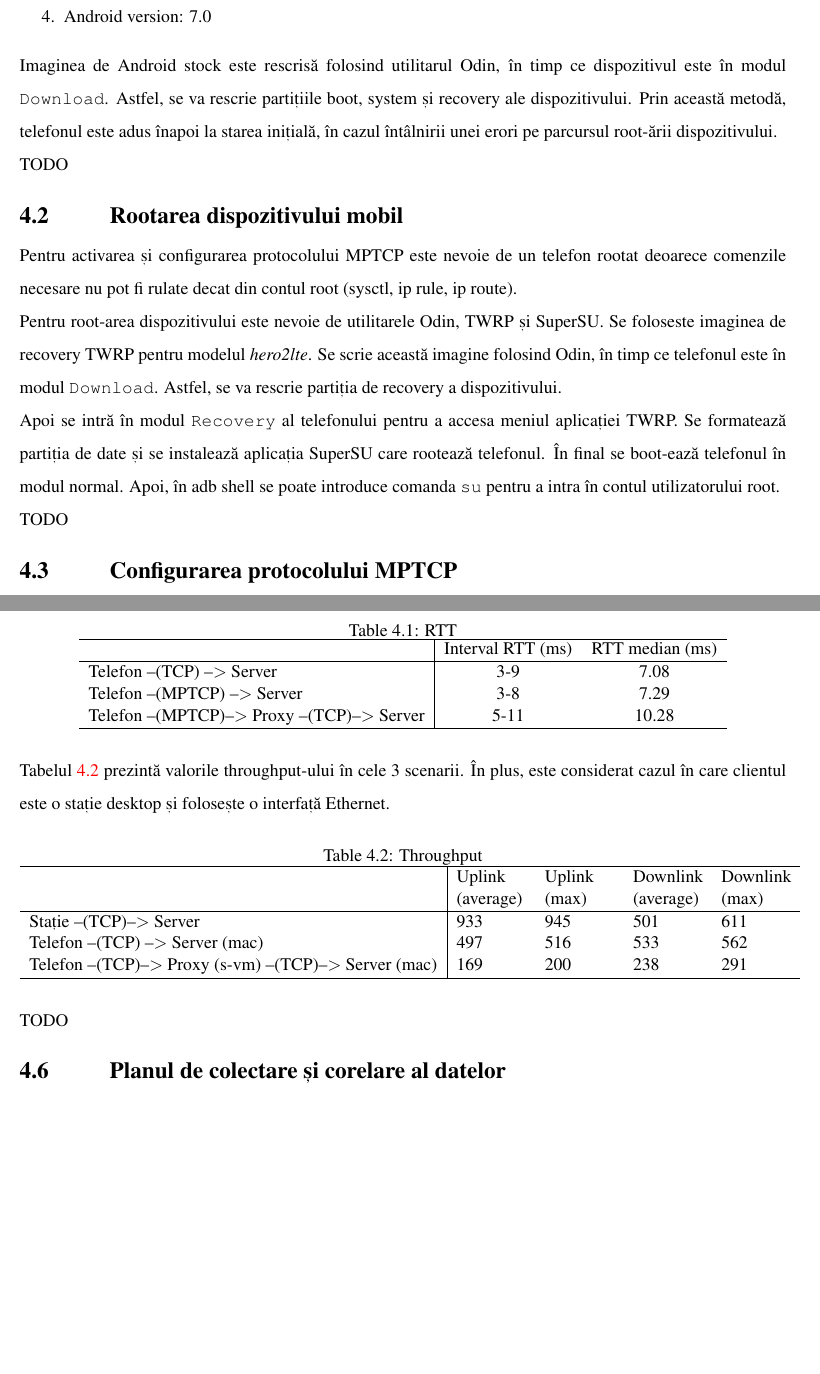
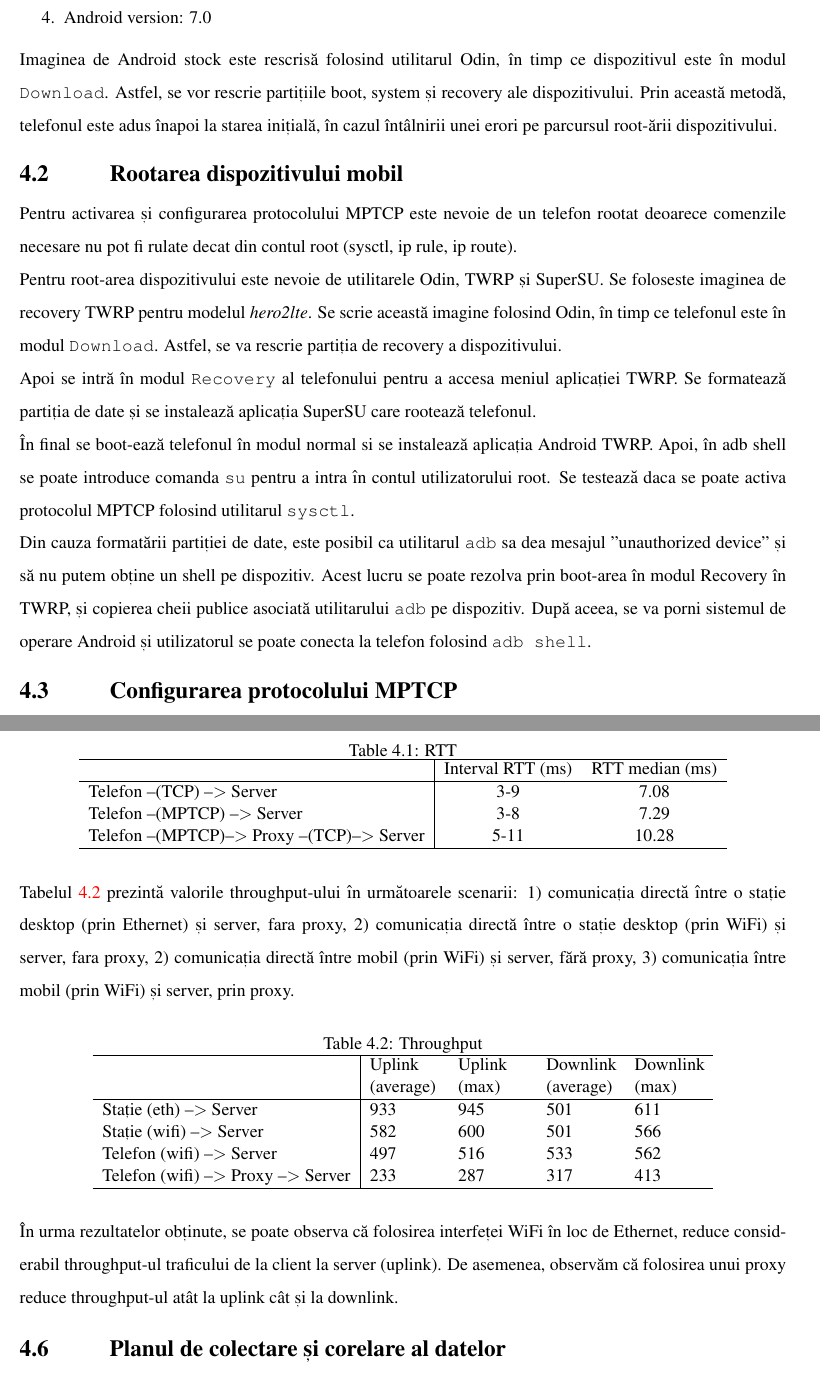
Before and after one commit to 45G/raportare, a LaTeX document (2017/main.tex, which reads 2017/chapters/mptcp_android.tex): two parts of pages 6 and 9 of 11, joined at a grey line, cut so that both start at the same text, the shorter picture padded with empty space. Compiled offline with pdfLaTeX.

Commit message:
Added new experimental data

```diff
--- a/2017/chapters/mptcp_android.tex
+++ b/2017/chapters/mptcp_android.tex
@@ -10,9 +10,7 @@ Imaginea de Android (stock ROM) folosită este identificată prin urmatoarele:
 	\item Android version: 7.0
 \end{enumerate}
 
-Imaginea de Android stock este rescrisă folosind utilitarul Odin, în timp ce dispozitivul este în modul \texttt{Download}. Astfel, se va rescrie partițiile boot, system și recovery ale dispozitivului. Prin această metodă, telefonul este adus înapoi la starea inițială, în cazul întâlnirii unei erori pe parcursul root-ării dispozitivului.
-
-TODO
+Imaginea de Android stock este rescrisă folosind utilitarul Odin, în timp ce dispozitivul este în modul \texttt{Download}. Astfel, se vor rescrie partițiile boot, system și recovery ale dispozitivului. Prin această metodă, telefonul este adus înapoi la starea inițială, în cazul întâlnirii unei erori pe parcursul root-ării dispozitivului.
 
 \section{Rootarea dispozitivului mobil}
 
@@ -20,9 +18,11 @@ Pentru activarea și configurarea protocolului MPTCP este nevoie de un telefon r
 
 Pentru root-area dispozitivului este nevoie de utilitarele Odin, TWRP și SuperSU. Se foloseste imaginea de recovery TWRP pentru modelul \emph{hero2lte}. Se scrie această imagine folosind Odin, în timp ce telefonul este în modul \texttt{Download}. Astfel, se va rescrie partiția de recovery a dispozitivului.
 
-Apoi se intră în modul \texttt{Recovery} al telefonului pentru a accesa meniul aplicației TWRP. Se formatează partiția de date și se instalează aplicația SuperSU care rootează telefonul. În final se boot-ează telefonul în modul normal. Apoi, în adb shell se poate introduce comanda \texttt{su} pentru a intra în contul utilizatorului root.
+Apoi se intră în modul \texttt{Recovery} al telefonului pentru a accesa meniul aplicației TWRP. Se formatează partiția de date și se instalează aplicația SuperSU care rootează telefonul.
 
-TODO
+În final se boot-ează telefonul în modul normal si se instalează aplicația Android TWRP. Apoi, în adb shell se poate introduce comanda \texttt{su} pentru a intra în contul utilizatorului root. Se testează daca se poate activa protocolul MPTCP folosind utilitarul \texttt{sysctl}.
+
+Din cauza formatării partiției de date, este posibil ca utilitarul \texttt{adb} sa dea mesajul "unauthorized device" și să nu putem obține un shell pe dispozitiv. Acest lucru se poate rezolva prin boot-area în modul Recovery în TWRP, și copierea cheii publice asociată utilitarului \texttt{adb} pe dispozitiv. După aceea, se va porni sistemul de operare Android și utilizatorul se poate conecta la telefon folosind \texttt{adb shell}.
 
 \section{Configurarea protocolului MPTCP}
 
@@ -93,7 +93,7 @@ Telefon --(MPTCP)--$>$ Proxy --(TCP)--$>$ Server & 5-11  & 10.28 \\
 \end{tabular}
 \end{table}
 
-Tabelul \ref{tab:throughput} prezintă valorile throughput-ului în cele 3 scenarii. În plus, este considerat cazul în care clientul este o stație desktop și folosește o interfață Ethernet.
+Tabelul \ref{tab:throughput} prezintă valorile throughput-ului în următoarele scenarii: 1) comunicația directă între o stație desktop (prin Ethernet) și server, fara proxy, 2) comunicația directă între o stație desktop (prin WiFi) și server, fara proxy, 2) comunicația directă între mobil (prin WiFi) și server, fără proxy, 3) comunicația între mobil (prin WiFi) și server, prin proxy.
 
 \begin{table}[h]
 \centering
@@ -103,19 +103,15 @@ Tabelul \ref{tab:throughput} prezintă valorile throughput-ului în cele 3 scena
 \hline
 & Uplink (average) & Uplink (max) & Downlink (average) & Downlink (max) \\
 \hline
-Stație --(TCP)--$>$ Server & 933 & 945 & 501 & 611 \\
-Telefon --(TCP) --$>$ Server (mac) & 497 & 516 & 533 & 562 \\
-%Telefon --(TCP) --$>$ Server (s-vm) & 360 (variat) & 489 & 443 & 534 \\
-%Telefon --(MPTCP) --$>$ Server (s-vm) & 232 & 268 & 410 & 542 \\
-Telefon --(TCP)--$>$ Proxy (s-vm) --(TCP)--$>$ Server (mac) & 169  & 200  &  238 & 291   \\
-%Telefon --(TCP)--$>$ Proxy (s-fix) --(TCP)--$>$ Server (mac) & 233 & 287 & 202 & 219 \\
-%Telefon --(MPTCP)--$>$ Proxy (s-vm) --(TCP)--$>$ Server (mac) & 133 & 214 & 234 & 269  \\
-
+Stație (eth) --$>$ Server & 933 & 945 & 501 & 611 \\
+Stație (wifi) --$>$ Server & 582  & 600  & 501  & 566  \\
+Telefon (wifi) --$>$ Server & 497 & 516 & 533 & 562 \\
+Telefon (wifi) --$>$ Proxy --$>$ Server & 233 & 287 & 317 & 413 \\
 \hline
 \end{tabular}
 \end{table}
 
-TODO
+În urma rezultatelor obținute, se poate observa că folosirea interfeței WiFi în loc de Ethernet, reduce considerabil throughput-ul traficului de la client la server (uplink). De asemenea, observăm că  folosirea unui proxy reduce throughput-ul atât la uplink cât și la downlink.
 
 \section{Planul de colectare și corelare al datelor}
 
```
Also changed, not shown: 2017/chapters/mptcp_android.tex (9 more changed lines).
